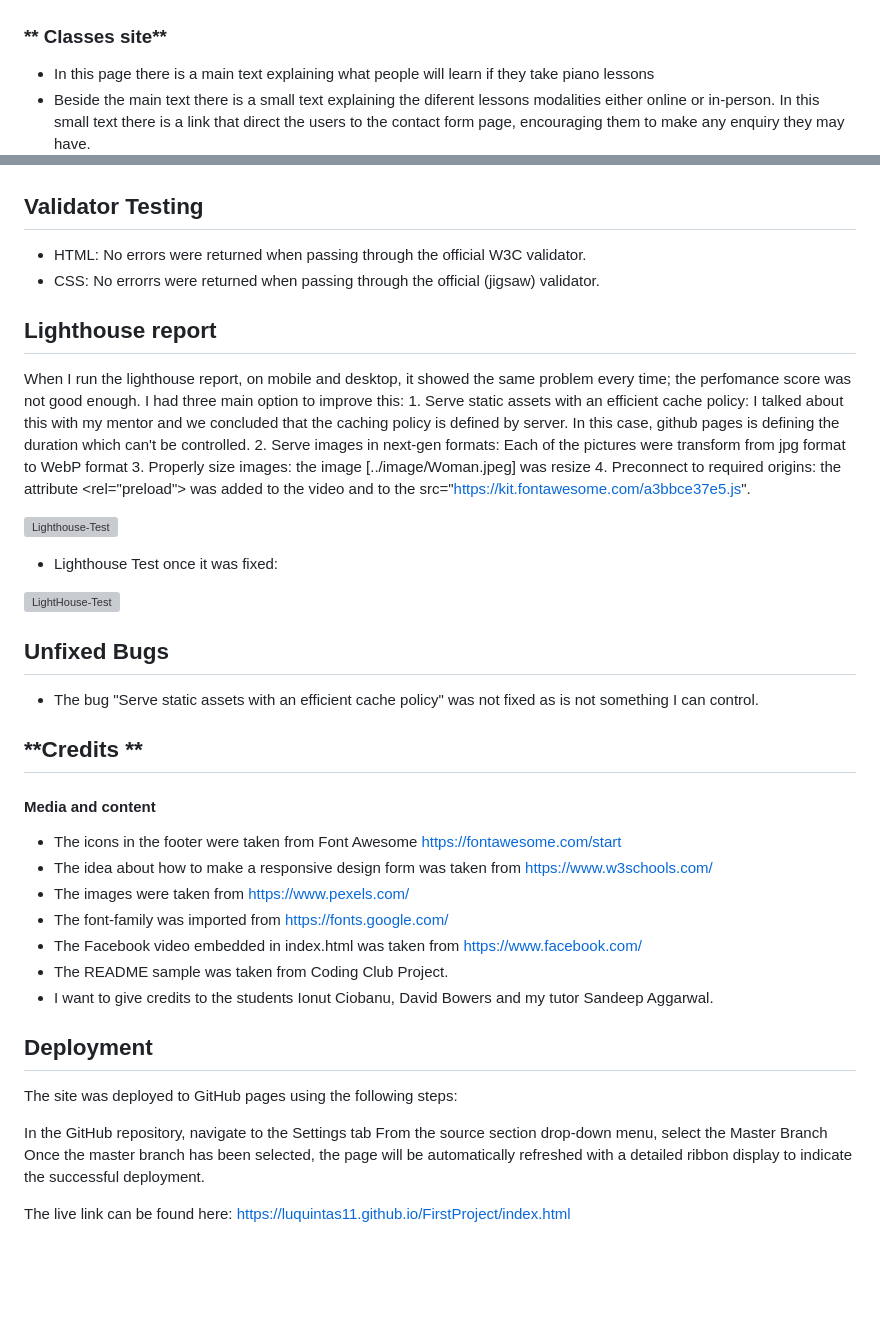
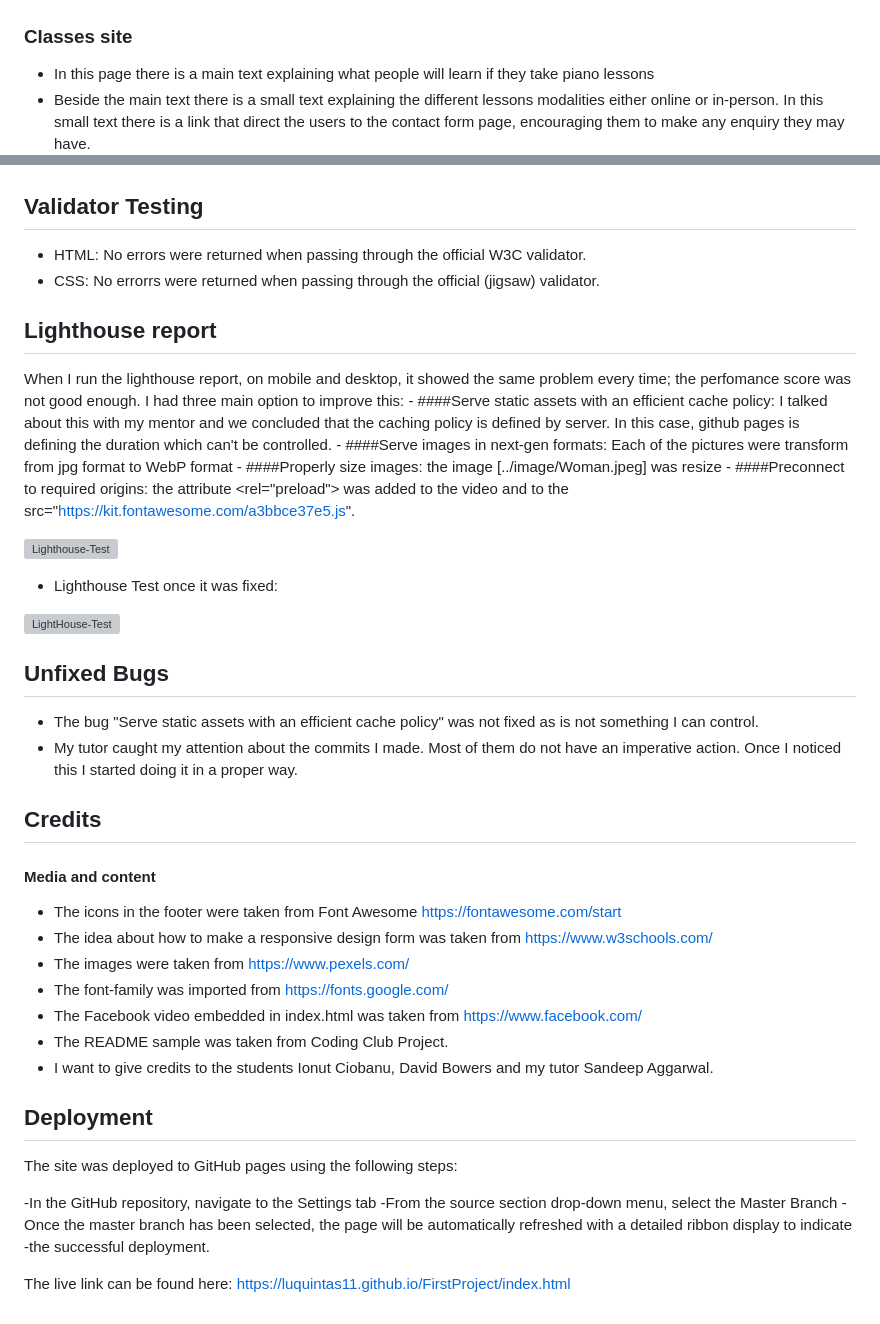
Before and after one commit to LuQuintas11/FirstProject, a Markdown page: README.md, 2 parts joined by grey strips. GitHub-like rendering; blank space fills up the shorter version; grey boxes are pictures that could not be loaded.

```diff
--- a/README.md
+++ b/README.md
@@ -43,9 +46,9 @@ The navigation and footer features are present in the three pages:
 * Below the main section there is a student reviews section. Each of the review has the student picture.
 ![Student-Reviews](/assets/image/Readme-StudentReviews.png)
 
-### ** Classes site**
+### Classes site
 
 * In this page there is a main text explaining what people will learn if they take piano lessons
-* Beside the main text there is a small text explaining the diferent lessons modalities either online or in-person. In this small text there is a link that direct the users to the contact form page, encouraging them to make any enquiry they may have.
+* Beside the main text there is a small text explaining the different lessons modalities either online or in-person. In this small text there is a link that direct the users to the contact form page, encouraging them to make any enquiry they may have.
 ![Classes-site](/assets/image/ReadMe-Classes.png)
 
@@ -76,18 +79,18 @@ The navigation and footer features are present in the three pages:
 
 
 
-##  **Validator Testing**
+##  Validator Testing
 
 * HTML: No errors were returned when passing through the official W3C validator.
 * CSS:  No errorrs were returned when passing through the  official (jigsaw) validator.
 
-## **Lighthouse report**
+## Lighthouse report
 
 When I run the lighthouse report, on mobile and desktop, it showed the same problem every time; the perfomance score was not good enough. I had three main option to improve this:
-                                              1. Serve static assets with an efficient cache policy: I talked about this with my mentor and we concluded that the caching policy is defined by server. In this case, github  pages is defining the duration which can't be controlled.
-                                              2. Serve images in next-gen formats: Each of the pictures were transform from jpg format to WebP format
-                                              3. Properly size images: the image [../image/Woman.jpeg] was resize
-                                              4. Preconnect to required origins: the attribute <rel="preload"> was added to the video and to the src="https://kit.fontawesome.com/a3bbce37e5.js".
+                                              - ####Serve static assets with an efficient cache policy: I talked about this with my mentor and we concluded that the caching policy is defined by server. In this case, github  pages is defining the duration which can't be controlled.
+                                              - ####Serve images in next-gen formats: Each of the pictures were transform from jpg format to WebP format
+                                              - ####Properly size images: the image [../image/Woman.jpeg] was resize
+                                              - ####Preconnect to required origins: the attribute <rel="preload"> was added to the video and to the src="https://kit.fontawesome.com/a3bbce37e5.js".
 
 
 ![Lighthouse-Test](/assets/image/ReadMe-Perform.png)
@@ -96,13 +99,14 @@ When I run the lighthouse report, on mobile and desktop, it showed the same prob
 
 ![LightHouse-Test](/assets/image/ReadMe-Perfom-After.png)
 
-## **Unfixed Bugs**
+## Unfixed Bugs
 
 * The bug "Serve static assets with an efficient cache policy" was not fixed as is not something I can control.
+* My tutor caught my attention about the commits I made. Most of them do not have an imperative action. Once I noticed this I started doing it in a proper way.
 
-## **Credits **
+## Credits
 
-#### **Media and content**
+#### Media and content
 
 * The icons in the footer were taken from Font Awesome  https://fontawesome.com/start
 * The idea  about how to make a responsive design form was taken from https://www.w3schools.com/
@@ -112,12 +116,12 @@ When I run the lighthouse report, on mobile and desktop, it showed the same prob
 * The README sample was taken from Coding Club Project.
 * I want to give credits to the students Ionut Ciobanu, David Bowers and my tutor Sandeep Aggarwal.
 
-## **Deployment**
+## Deployment
 
 The site was deployed to GitHub pages using the following steps:
 
-In the GitHub repository, navigate to the Settings tab
-From the source section drop-down menu, select the Master Branch
-Once the master branch has been selected, the page will be automatically refreshed with a detailed ribbon display to indicate the successful deployment.
+-In the GitHub repository, navigate to the Settings tab
+-From the source section drop-down menu, select the Master Branch
+-Once the master branch has been selected, the page will be automatically refreshed with a detailed ribbon display to indicate -the successful deployment.
 
 The live link can be found here: https://luquintas11.github.io/FirstProject/index.html
```
Also changed, not shown: other parts of README.md (+24 -21 lines), assets/image/ReadMe-Mockup Responsive.png (added), 4 other files.
